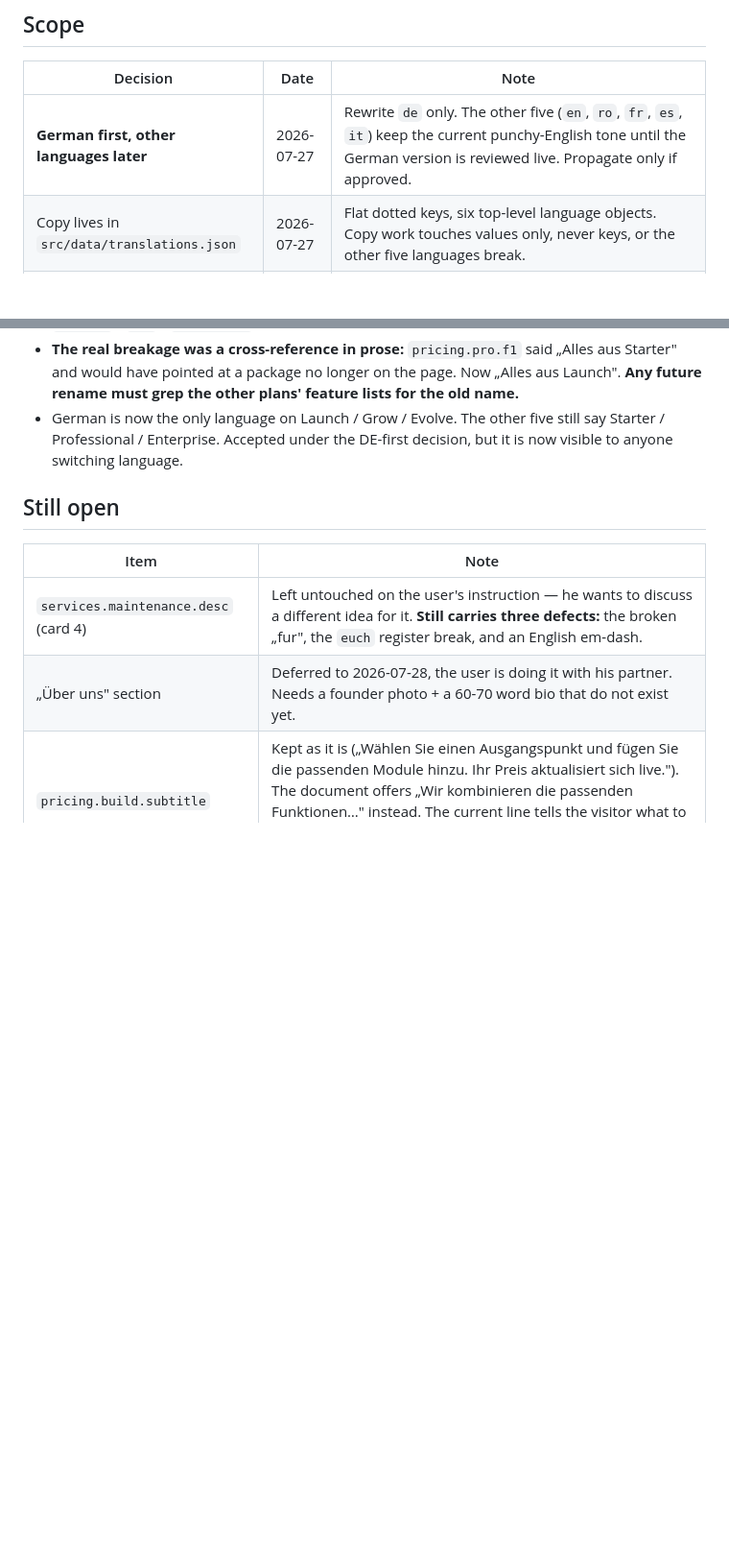
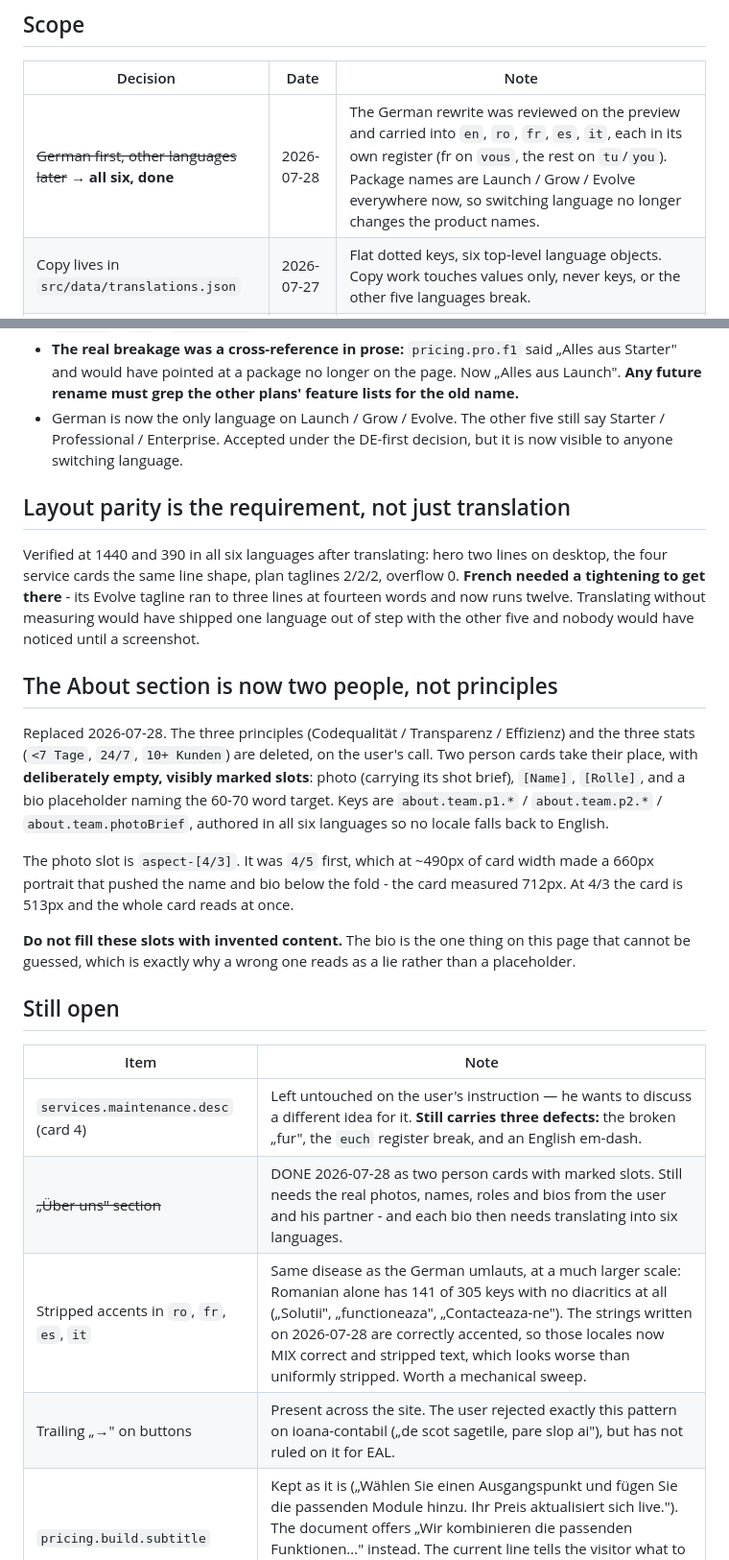
Before and after one commit to lucadumitrascu-create/eal, a Markdown page: COPY-DECISIONS.md, 2 parts joined by grey strips. Shown at 96% size. Rendered like a GitHub page; blank space fills up the shorter version.

Commit message:
docs: record the i18n rollout and the About rewrite in COPY-DECISIONS
Co-Authored-By: Claude Opus 5 (1M context) <noreply@anthropic.com>

```diff
--- a/COPY-DECISIONS.md
+++ b/COPY-DECISIONS.md
@@ -8,7 +8,7 @@ Source for the current round: „ANALYSE DER WEBSITE EAL" (Pages, de_AT) plus it
 
 | Decision | Date | Note |
 |---|---|---|
-| **German first, other languages later** | 2026-07-27 | Rewrite `de` only. The other five (`en`, `ro`, `fr`, `es`, `it`) keep the current punchy-English tone until the German version is reviewed live. Propagate only if approved. |
+| ~~German first, other languages later~~ → **all six, done** | 2026-07-28 | The German rewrite was reviewed on the preview and carried into `en`, `ro`, `fr`, `es`, `it`, each in its own register (fr on `vous`, the rest on `tu`/`you`). Package names are Launch / Grow / Evolve everywhere now, so switching language no longer changes the product names. |
 | Copy lives in `src/data/translations.json` | 2026-07-27 | Flat dotted keys, six top-level language objects. Copy work touches values only, never keys, or the other five languages break. |
 | Umlauts fixed section by section | 2026-07-27 | 21 of 305 German keys have stripped umlauts or `ae/oe/ue` transliterations. Each is repaired when its section comes up. **Leftovers not covered by the document: `nav.about`, `projects.title`, `projects.back`, `error.description`, `footer.description`, and 8 `builder.*` keys.** |
 
@@ -86,12 +86,26 @@ Checked before applying, because the Romanian analysis flagged it as the riskies
 - **The real breakage was a cross-reference in prose:** `pricing.pro.f1` said „Alles aus Starter" and would have pointed at a package no longer on the page. Now „Alles aus Launch". **Any future rename must grep the other plans' feature lists for the old name.**
 - German is now the only language on Launch / Grow / Evolve. The other five still say Starter / Professional / Enterprise. Accepted under the DE-first decision, but it is now visible to anyone switching language.
 
+## Layout parity is the requirement, not just translation
+
+Verified at 1440 and 390 in all six languages after translating: hero two lines on desktop, the four service cards the same line shape, plan taglines 2/2/2, overflow 0. **French needed a tightening to get there** - its Evolve tagline ran to three lines at fourteen words and now runs twelve. Translating without measuring would have shipped one language out of step with the other five and nobody would have noticed until a screenshot.
+
+## The About section is now two people, not principles
+
+Replaced 2026-07-28. The three principles (Codequalität / Transparenz / Effizienz) and the three stats (`<7 Tage`, `24/7`, `10+ Kunden`) are deleted, on the user's call. Two person cards take their place, with **deliberately empty, visibly marked slots**: photo (carrying its shot brief), `[Name]`, `[Rolle]`, and a bio placeholder naming the 60-70 word target. Keys are `about.team.p1.*` / `about.team.p2.*` / `about.team.photoBrief`, authored in all six languages so no locale falls back to English.
+
+The photo slot is `aspect-[4/3]`. It was `4/5` first, which at ~490px of card width made a 660px portrait that pushed the name and bio below the fold - the card measured 712px. At 4/3 the card is 513px and the whole card reads at once.
+
+**Do not fill these slots with invented content.** The bio is the one thing on this page that cannot be guessed, which is exactly why a wrong one reads as a lie rather than a placeholder.
+
 ## Still open
 
 | Item | Note |
 |---|---|
 | `services.maintenance.desc` (card 4) | Left untouched on the user's instruction — he wants to discuss a different idea for it. **Still carries three defects:** the broken „fur", the `euch` register break, and an English em-dash. |
-| „Über uns" section | Deferred to 2026-07-28, the user is doing it with his partner. Needs a founder photo + a 60-70 word bio that do not exist yet. |
+| ~~„Über uns" section~~ | DONE 2026-07-28 as two person cards with marked slots. Still needs the real photos, names, roles and bios from the user and his partner - and each bio then needs translating into six languages. |
+| Stripped accents in `ro`, `fr`, `es`, `it` | Same disease as the German umlauts, at a much larger scale: Romanian alone has 141 of 305 keys with no diacritics at all („Solutii", „functioneaza", „Contacteaza-ne"). The strings written on 2026-07-28 are correctly accented, so those locales now MIX correct and stripped text, which looks worse than uniformly stripped. Worth a mechanical sweep. |
+| Trailing „→" on buttons | Present across the site. The user rejected exactly this pattern on ioana-contabil („de scot sagetile, pare slop ai"), but has not ruled on it for EAL. |
 | `pricing.build.subtitle` | Kept as it is („Wählen Sie einen Ausgangspunkt und fügen Sie die passenden Module hinzu. Ihr Preis aktualisiert sich live."). The document offers „Wir kombinieren die passenden Funktionen…" instead. The current line tells the visitor what to DO in a tool he operates; the document's tells him what the agency does. Not ruled on. |
 | `pricing.subtitle` grammar, pre-existing | The line replaced today had a comma splice („…passenden Umfang, um den Rest kümmern wir uns"). Gone now, but the same shape may exist elsewhere. |
 
```
